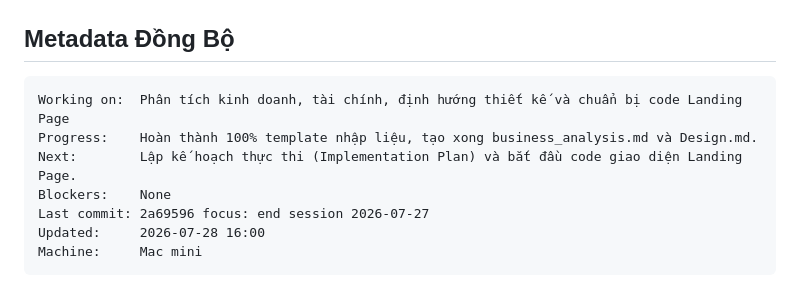
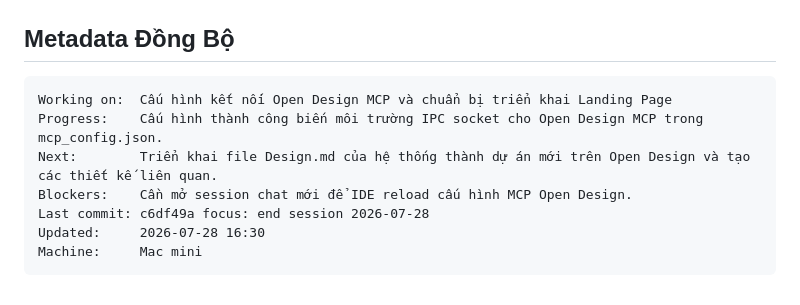
Before and after one commit to leanhbang-cloud/in3d.help, a Markdown page: .agents/context/CURRENT_FOCUS.md, the part around the change. GitHub-like rendering.

Commit message:
focus: end session 2026-07-28

````diff
--- a/.agents/context/CURRENT_FOCUS.md
+++ b/.agents/context/CURRENT_FOCUS.md
@@ -50,11 +50,11 @@
 
 ## Metadata Đồng Bộ
 ```
-Working on:  Phân tích kinh doanh, tài chính, định hướng thiết kế và chuẩn bị code Landing Page
-Progress:    Hoàn thành 100% template nhập liệu, tạo xong business_analysis.md và Design.md.
-Next:        Lập kế hoạch thực thi (Implementation Plan) và bắt đầu code giao diện Landing Page.
-Blockers:    None
-Last commit: 2a69596 focus: end session 2026-07-27
-Updated:     2026-07-28 16:00
+Working on:  Cấu hình kết nối Open Design MCP và chuẩn bị triển khai Landing Page
+Progress:    Cấu hình thành công biến môi trường IPC socket cho Open Design MCP trong mcp_config.json.
+Next:        Triển khai file Design.md của hệ thống thành dự án mới trên Open Design và tạo các thiết kế liên quan.
+Blockers:    Cần mở session chat mới để IDE reload cấu hình MCP Open Design.
+Last commit: c6df49a focus: end session 2026-07-28
+Updated:     2026-07-28 16:30
 Machine:     Mac mini
 ```
````
